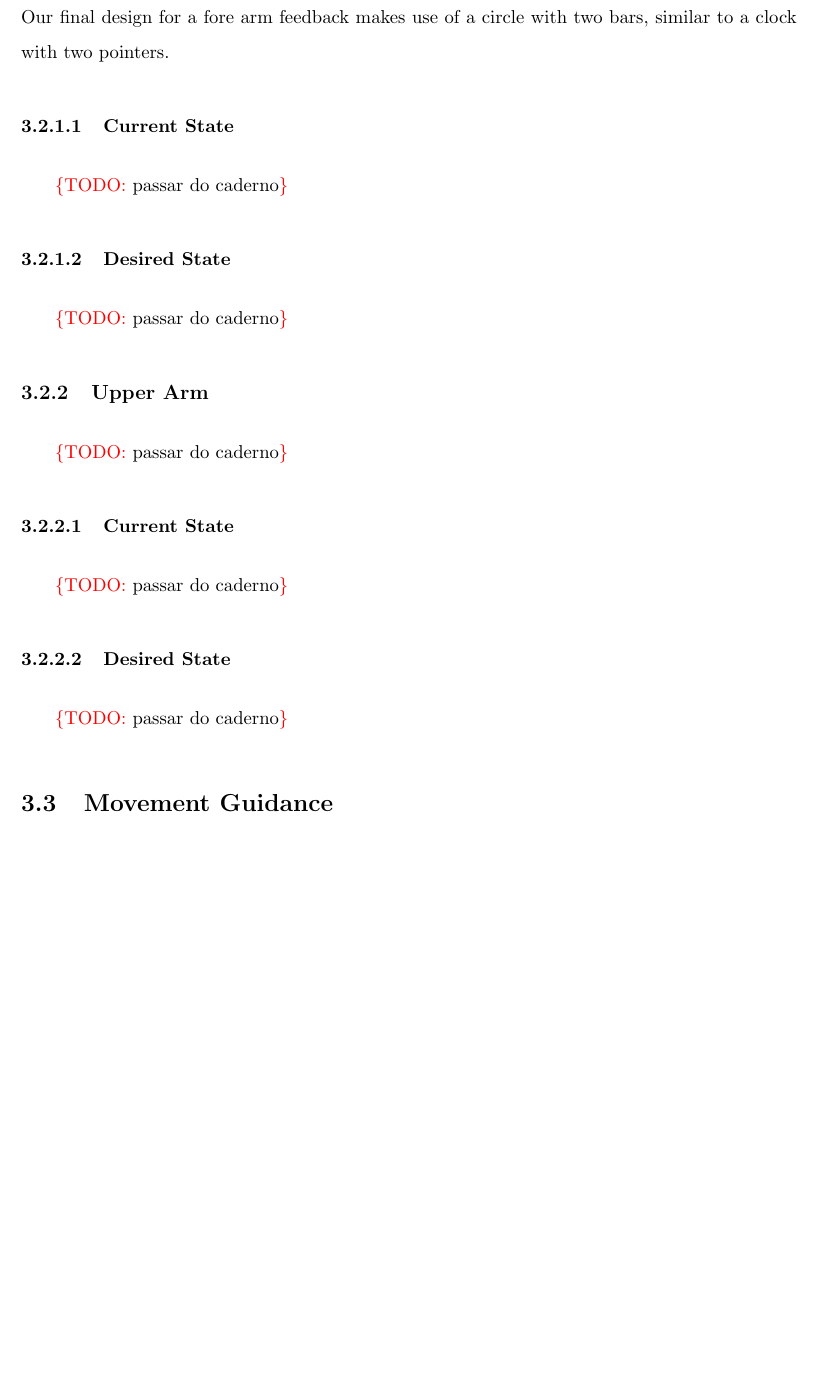
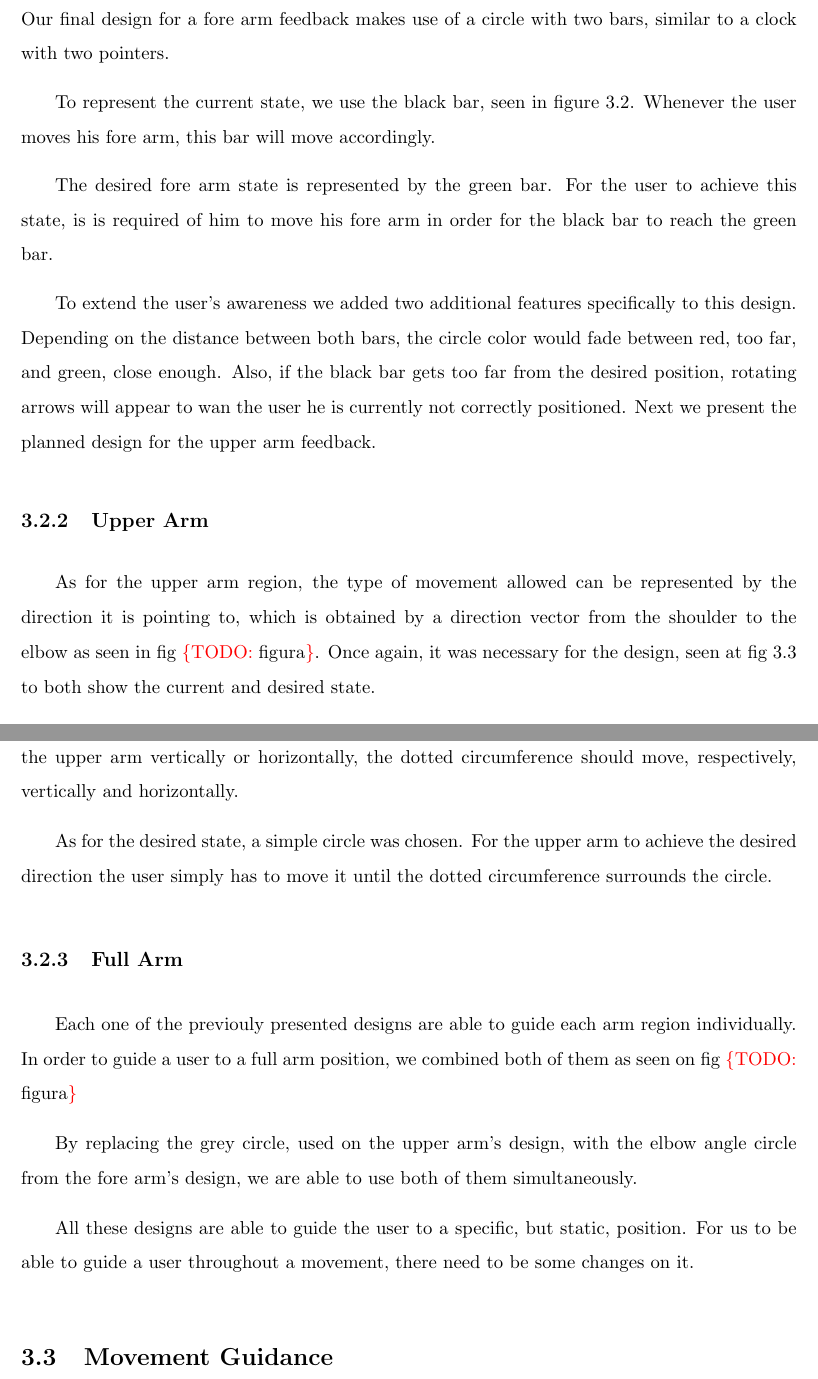
Before and after one commit to ovieira/Dissertation, a LaTeX thesis (thesis-main.tex, which reads chapters/sleevear.tex): part of page 45 of 63 before the commit and two parts of pages 43 and 44 of 63 after it, the two joined at a grey line, cut so that both start at the same text, the shorter picture padded with empty space. Compiled offline with pdfLaTeX.

Commit message:
Updates from ShareLaTeX

```diff
--- a/chapters/sleevear.tex
+++ b/chapters/sleevear.tex
@@ -49,16 +57,17 @@ If we look at figure \todo{figura} we can see an example of a 90 degree arm flex
 
 As we said previously, we wanted both designs to represent the current and desired state. Our final design for a fore arm feedback makes use of a circle with two bars, similar to a clock with two pointers.
 
-\subsubsection{Current State}
+%\subsubsection{Current State}
 
-\todo{passar do caderno}
+To represent the current state, we use the black bar, seen in figure \ref{fig:forearmfeedback}. Whenever the user moves his fore arm, this bar will move accordingly.
 
-\subsubsection{Desired State}
-\todo{passar do caderno}
+%\subsubsection{Desired State}
+
+The desired fore arm state is represented by the green bar. For the user to achieve this state, is is required of him to move his fore arm in order for the black bar to reach the green bar.
+
+%\subsubsection{Additional Information}
+
+To extend the user's awareness we added two additional features specifically to this design. Depending on the distance between both bars, the circle color would fade between red, too far, and green, close enough. Also, if the black bar gets too far from the desired position, rotating arrows will appear to wan the user he is currently not correctly positioned. Next we present the planned design for the upper arm feedback.
+
 
 \subsection{Upper Arm}
-\todo{passar do caderno}
-\subsubsection{Current State}
-\todo{passar do caderno}
-\subsubsection{Desired State}
-\todo{passar do caderno}
@@ -65,3 +80,25 @@ As we said previously, we wanted both designs to represent the current and desir
+    \label{fig:upperarmfeedback}
+\end{figure}
+
+As for the upper arm region, the type of movement allowed can be represented by the direction it is pointing to, which is obtained by a direction vector from the shoulder to the elbow as seen in fig \todo{figura}.
+Once again, it was necessary for the design, seen at fig \ref{fig:upperarmfeedback} to both show the current and desired state.
+
+%\subsubsection{Current State}
+
+To represent the upper arm current direction, a dotted circumference was chosen. By moving the upper arm vertically or horizontally, the dotted circumference should move, respectively, vertically and horizontally.
+
+%\subsubsection{Desired State}
+
+As for the desired state, a simple circle was chosen. For the upper arm to achieve the desired direction the user simply has to move it until the dotted circumference surrounds the circle.
+
+\subsection{Full Arm}
+
+Each one of the previouly presented designs are able to guide each arm region individually.
+In order to guide a user to a full arm position, we combined both of them as seen on fig \todo{figura}
+
+By replacing the grey circle, used on the upper arm's design, with the elbow angle circle from the fore arm's design, we are able to use both of them simultaneously.
+
+All these designs are able to guide the user to a specific, but static, position. For us to be able to guide a user throughout a movement, there need to be some changes on it.
 
 \section{Movement Guidance}
 
```
Also changed, not shown: imgs/forearmfeedback.png (added), imgs/schedule.png (deleted), imgs/schedule_2.png (deleted), imgs/upperarmfeedback.png (added), chapters/sleevear.tex (16 more changed lines).
